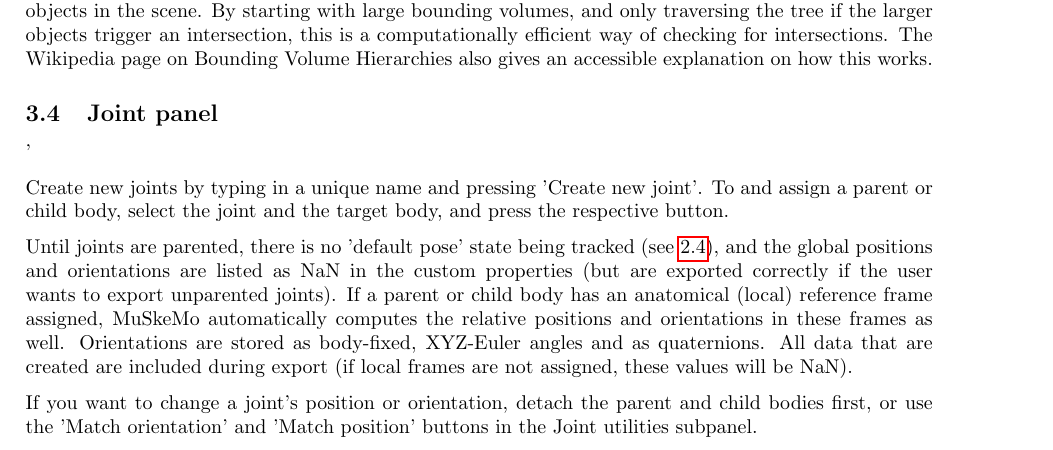
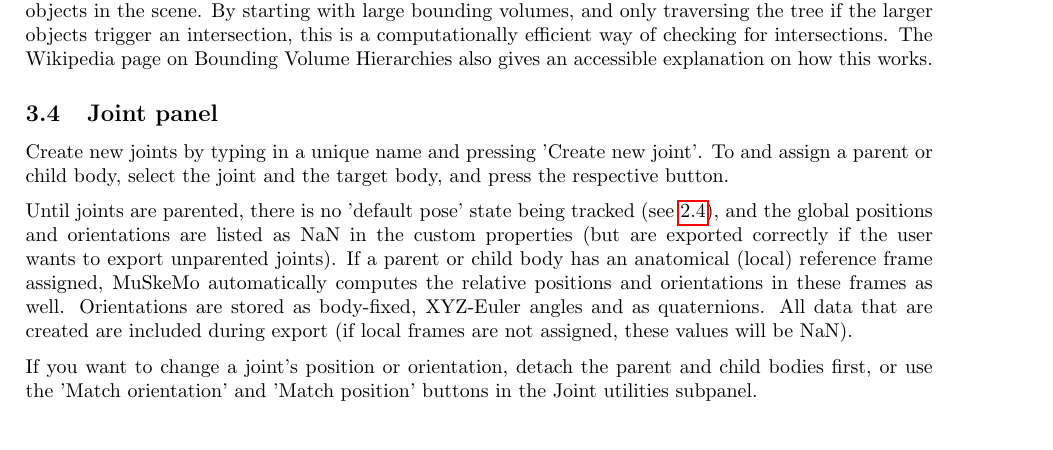
Before and after one commit to PashavanBijlert/MuSkeMo, a LaTeX document (MuSkeMo manual/MuSkeMo manual.tex): part of page 11 of 37, cut so that both start at the same text. Compiled offline with pdfLaTeX.

Commit message:
fixed typo. Ericson citation doesn't work yet.

```diff
--- a/MuSkeMo manual/MuSkeMo manual.tex
+++ b/MuSkeMo manual/MuSkeMo manual.tex
@@ -351,7 +351,7 @@ In this panel, you can also attach visualization geometry (eg., bone meshes) to
 The geometry subpanel also contains a mesh intersection checker. This works via Blender's \href{https://docs.blender.org/api/current/mathutils.bvhtree.html}{BVHTree module}, which is an implementation of Bounding Volume Hierarchies \cite{ericsonBoundingVolumeHierarchies2005}. Essentially, the mesh is bounded by successively smaller objects in a nested tree structure, and Blender's BVHTree traverses down the tree while checking whether these bounding objects intersect with other objects in the scene. By starting with large bounding volumes, and only traversing the tree if the larger objects trigger an intersection, this is a computationally efficient way of checking for intersections. The Wikipedia page on Bounding Volume Hierarchies also gives an accessible explanation on how this works.
 
 
-\subsection{Joint panel}'
+\subsection{Joint panel}
 \label{sec:jointpanel}
 
 Create new joints by typing in a unique name and pressing 'Create new joint'. To and assign a parent or child body, select the joint and the target body, and press the respective button.
```
Also changed, not shown: MuSkeMo manual/MuSkeMo manual.pdf.
